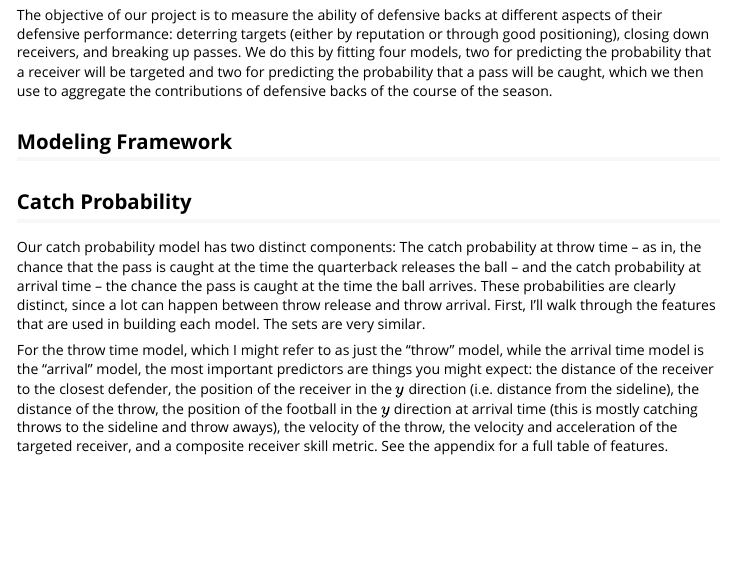
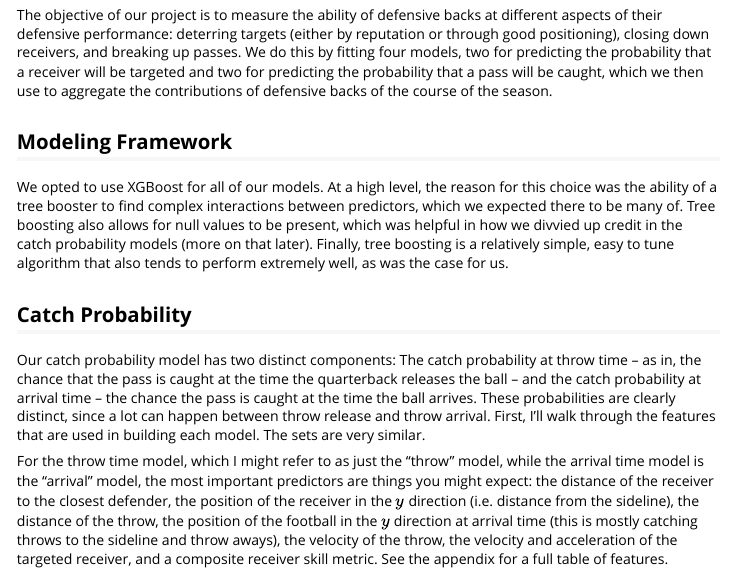
Before and after one commit to hjmbigdatabowl/bdb2021, an R Markdown document (vignettes/submission.Rmd): the page in a window 1100 px wide, from 130 px down. Rendered offline with R 4.5, knitr and Pandoc, with nearby package versions.

Commit message:
Update submission.Rmd

```diff
--- a/vignettes/submission.Rmd
+++ b/vignettes/submission.Rmd
@@ -25,6 +25,7 @@ The objective of our project is to measure the ability of defensive backs at dif
 
 ## Modeling Framework
 
+We opted to use XGBoost for all of our models. At a high level, the reason for this choice was the ability of a tree booster to find complex interactions between predictors, which we expected there to be many of. Tree boosting also allows for null values to be present, which was helpful in how we divvied up credit in the catch probability models (more on that later). Finally, tree boosting is a relatively simple, easy to tune algorithm that also tends to perform extremely well, as was the case for us.
 
 ## Catch Probability
 
```
